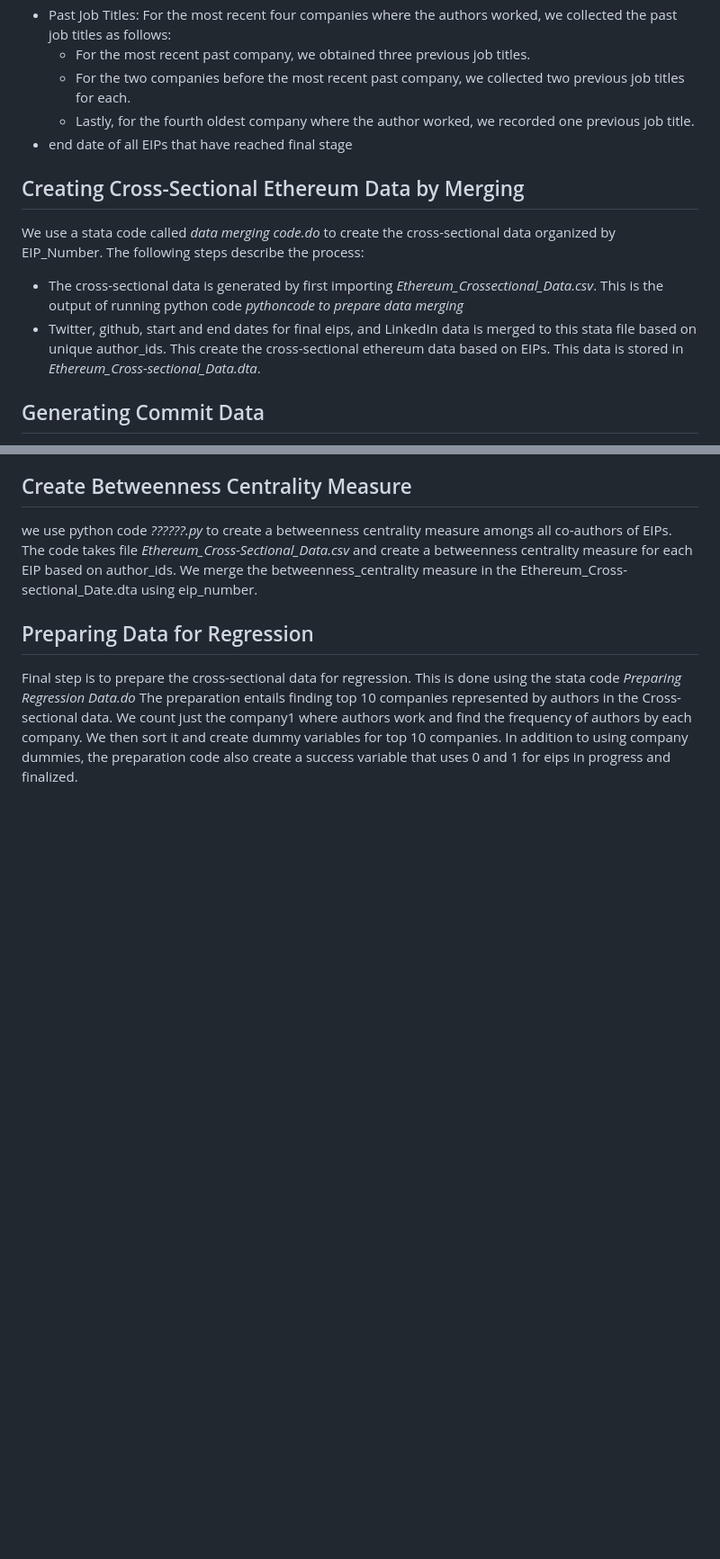
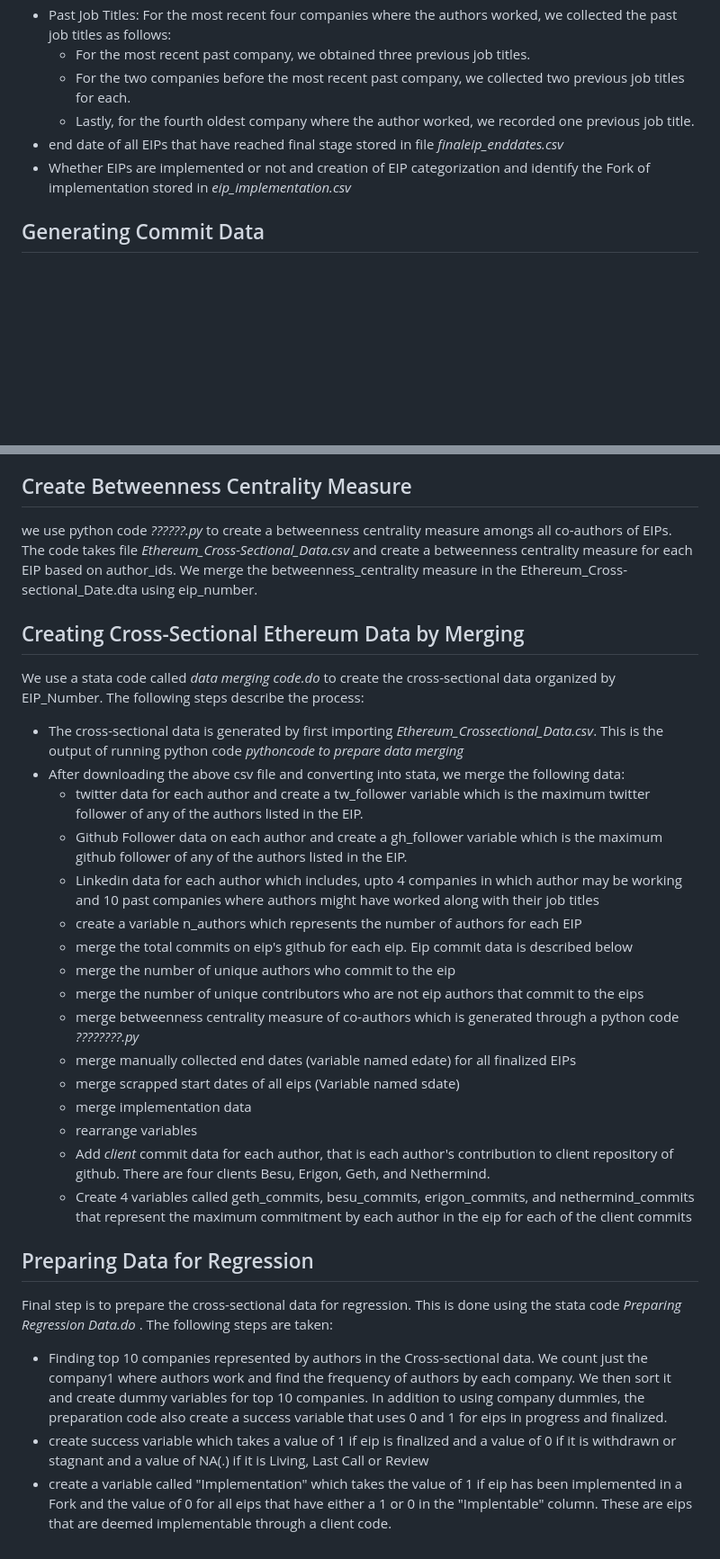
Before and after one commit to Fintech-Research-Lab/Ethereum_Governance_Project, a Markdown page: Data Gathering/Data Replication Document.md, 2 parts joined by grey strips. Shown at 90% size. GitHub-like rendering; blank space fills up the shorter version.

```diff
--- a/Data Gathering/Data Replication Document.md
+++ b/Data Gathering/Data Replication Document.md
@@ -13,11 +13,8 @@ We manually collect the following data
   - For the most recent past company, we obtained three previous job titles.
   - For the two companies before the most recent past company, we collected two previous job titles for each.
   - Lastly, for the fourth oldest company where the author worked, we recorded one previous job title.
-*  end date of all EIPs that have reached final stage
-## Creating Cross-Sectional Ethereum Data by Merging
-We use a stata code called *data merging code.do* to create the cross-sectional data organized by EIP_Number. The following steps describe the process:
-* The cross-sectional data is generated by first importing *Ethereum_Crossectional_Data.csv*. This is the output of running python code *pythoncode to prepare data merging*
-* Twitter, github, start and end dates for final eips, and LinkedIn data is merged to this stata file based on unique author_ids. This create the cross-sectional ethereum data based on EIPs. This data is stored in *Ethereum_Cross-sectional_Data.dta*.
+*  end date of all EIPs that have reached final stage stored in file *finaleip_enddates.csv*
+*  Whether EIPs are implemented or not and creation of EIP categorization and identify the Fork of implementation stored in *eip_implementation.csv*
 ## Generating Commit Data
 Apart from the cross-sectional data which is organized by *eip_number* we have also gathered time series data of github commitments from github. There are two sets of commit data
 *  **EIP Commit** are commitments to github's EIP repository. This data is organized by date and EIP.
@@ -34,5 +31,26 @@ Apart from the cross-sectional data which is organized by *eip_number* we have a
   - We create a maximum of all authors for eip. This process is repeated for 4 clients so we get *geth_commits*, *besu_commits*, *erigon_commits*, and *nethermind_commits* as four variables in the cross-sectional data. The process is included in the *data merging code.do*
 ## Create Betweenness Centrality Measure
 we use python code *??????.py* to create a betweenness centrality measure amongs all co-authors of EIPs. The code takes file *Ethereum_Cross-Sectional_Data.csv* and create a betweenness centrality measure for each EIP based on author_ids. We merge the betweenness_centrality measure in the Ethereum_Cross-sectional_Date.dta using eip_number.
+## Creating Cross-Sectional Ethereum Data by Merging
+We use a stata code called *data merging code.do* to create the cross-sectional data organized by EIP_Number. The following steps describe the process:
+* The cross-sectional data is generated by first importing *Ethereum_Crossectional_Data.csv*. This is the output of running python code *pythoncode to prepare data merging*
+* After downloading the above csv file and converting into stata, we merge the following data:
+  - twitter data for each author and create a tw_follower variable which is the maximum twitter follower of any of the authors listed in the EIP.
+  - Github Follower data on each author and create a gh_follower variable which is the maximum github follower of any of the authors listed in the EIP.
+  - Linkedin data for each author which includes, upto 4 companies in which author may be working and 10 past companies where authors might have worked along with their job titles
+  - create a variable n_authors which represents the number of authors for each EIP
+  - merge the total commits on eip's github for each eip. Eip commit data is described below
+  - merge the number of unique authors who commit to the eip
+  - merge the number of unique contributors who are not eip authors that commit to the eips
+  - merge betweenness centrality measure of co-authors which is generated through a python code *????????.py*
+  - merge manually collected end dates (variable named edate) for all finalized EIPs
+  - merge scrapped start dates of all eips (Variable named sdate)
+  - merge implementation data
+  - rearrange variables
+  - Add *client* commit data for each author, that is each author's contribution to client repository of github. There are four clients Besu, Erigon, Geth, and Nethermind.
+  - Create 4 variables called geth_commits, besu_commits, erigon_commits, and nethermind_commits that represent the maximum commitment by each author in the eip for each of the client commits
 ## Preparing Data for Regression
-Final step is to prepare the cross-sectional data for regression. This is done using the stata code *Preparing Regression Data.do* The preparation entails finding top 10 companies represented by authors in the Cross-sectional data. We count just the company1 where authors work and find the frequency of authors by each company. We then sort it and create dummy variables for top 10 companies. In addition to using company dummies, the preparation code also create a success variable that uses 0 and 1 for eips in progress and finalized.
+Final step is to prepare the cross-sectional data for regression. This is done using the stata code *Preparing Regression Data.do* . The following steps are taken:
+* Finding top 10 companies represented by authors in the Cross-sectional data. We count just the company1 where authors work and find the frequency of authors by each company. We then sort it and create dummy variables for top 10 companies. In addition to using company dummies, the preparation code also create a success variable that uses 0 and 1 for eips in progress and finalized.
+* create success variable which takes a value of 1 if eip is finalized and a value of 0 if it is withdrawn or stagnant and a value of NA(.) if it is Living, Last Call or Review
+* create a variable called "Implementation" which takes the value of 1 if eip has been implemented in a Fork and the value of 0 for all eips that have either a 1 or 0 in the "Implentable" column. These are eips that are deemed implementable through a client code.
```
